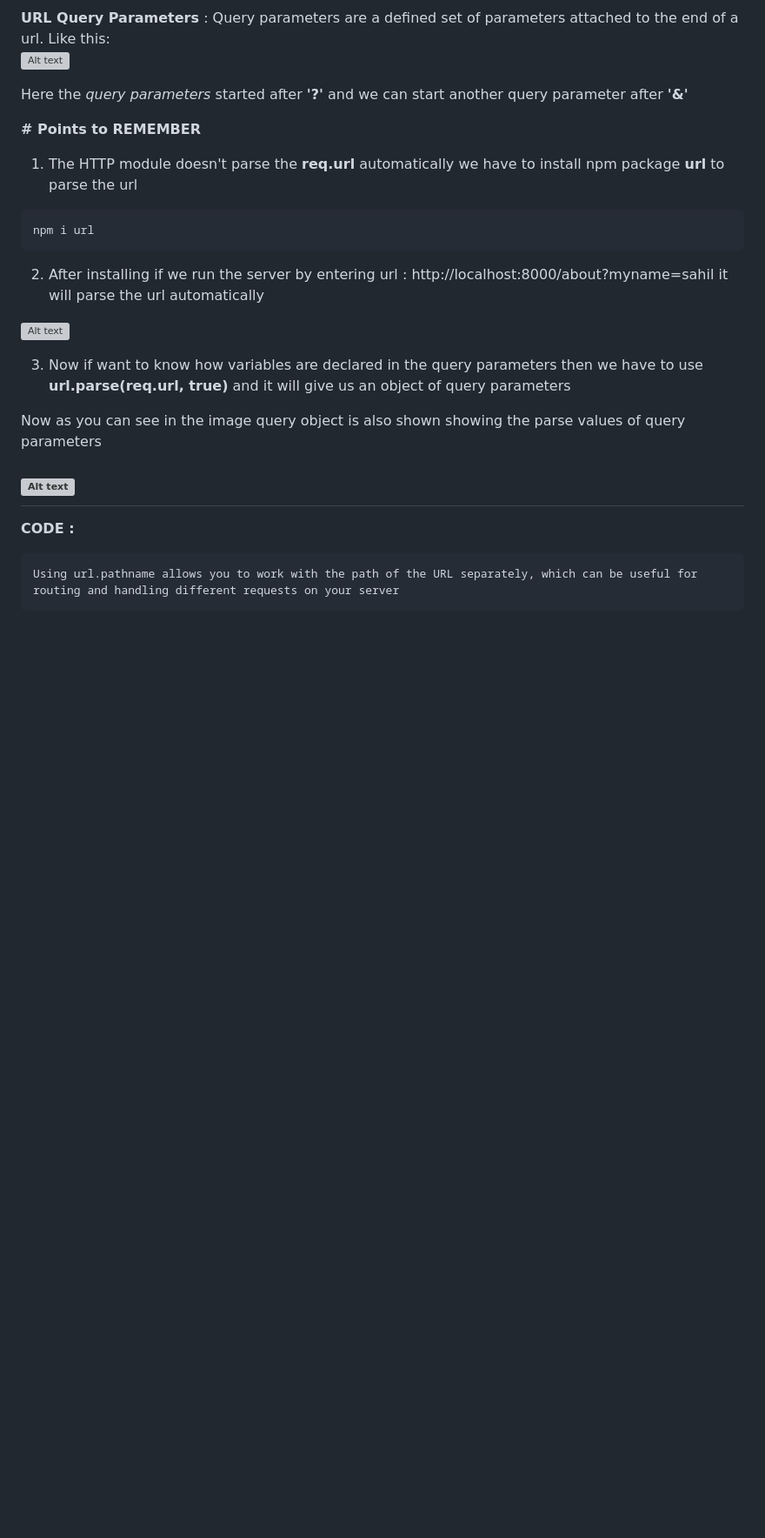
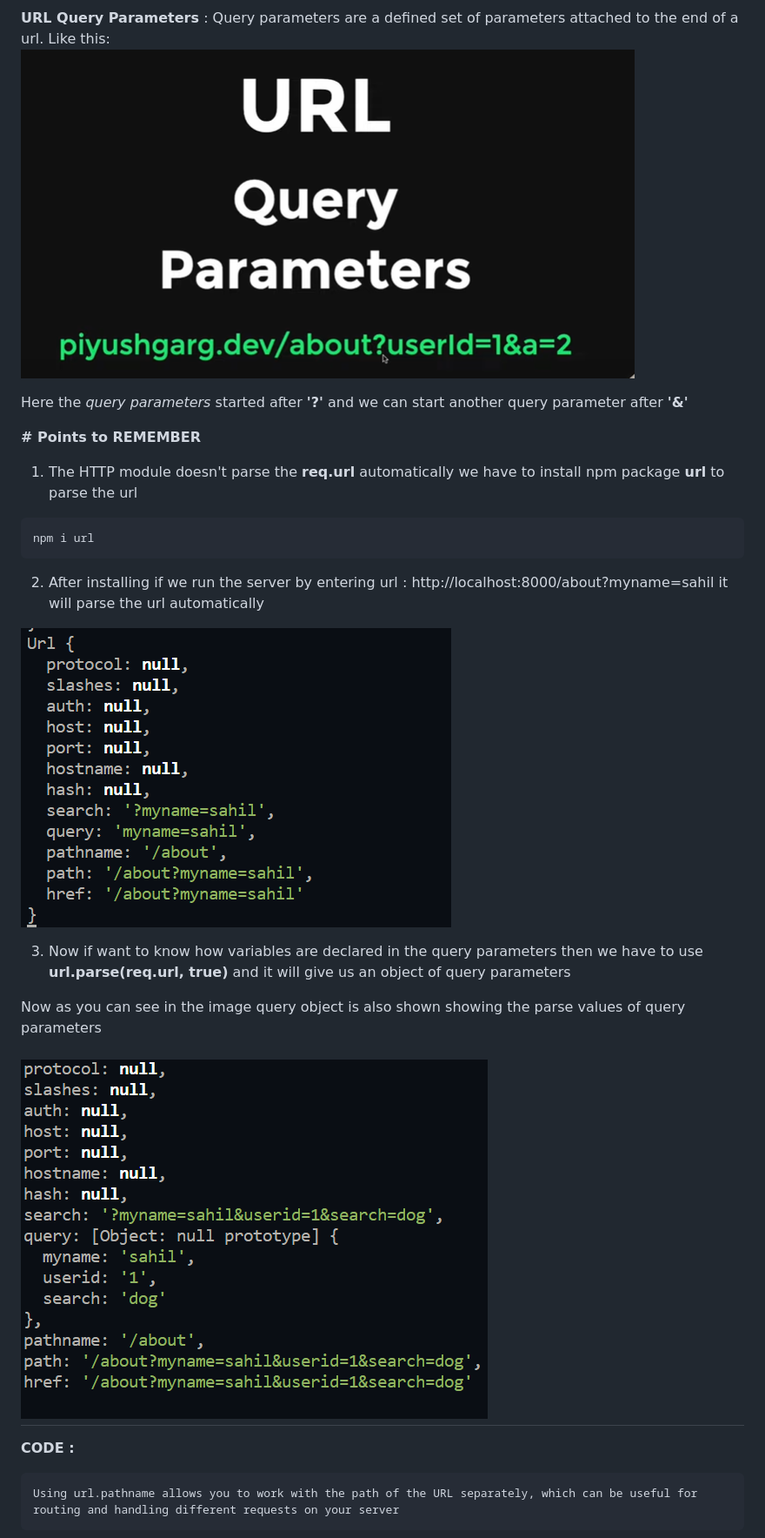
Before and after one commit to Sa2003hil/Node-Js, a Markdown page: README.md, the part around one of its changes. Shown at 87% size. Rendered like a GitHub page; blank space fills up the shorter version; grey boxes are pictures that could not be loaded.

````diff
--- a/README.md
+++ b/README.md
@@ -117,7 +117,7 @@ About Url's
 
 **URL Query Parameters** : Query parameters are a defined set of parameters attached to the end of a url.
 Like this:
-![Alt text](/Server/Assets/image-3.png)
+![Alt text](/1_Server/Assets/image-3.png)
 
 Here the _query parameters_ started after **'?'** and we can start another query parameter after **'&'**
 
@@ -129,13 +129,13 @@ npm i url
 ```
 2. After installing if we run the server by entering url : http://localhost:8000/about?myname=sahil    it will parse the url automatically
 
-![Alt text](/Server/Assets/image-4.png)
+![Alt text](/1_Server//Assets/image-4.png)
 
 3. Now if want to know how variables are declared in the query parameters then we have to use **url.parse(req.url, true)** and it will give us an object of query parameters
 
 Now as you can see in the image query object is also shown showing the parse values of query parameters
 
-![Alt text](/Server/Assets/image-6.png)
+![Alt text](/1_Server/Assets/image-6.png)
  -
 **CODE :**
 
````
Also changed, not shown: other parts of README.md (+8 -8 lines).
